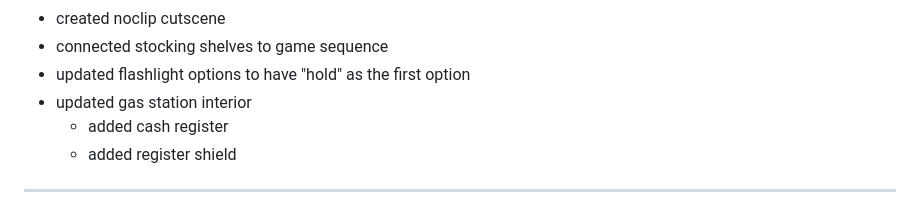
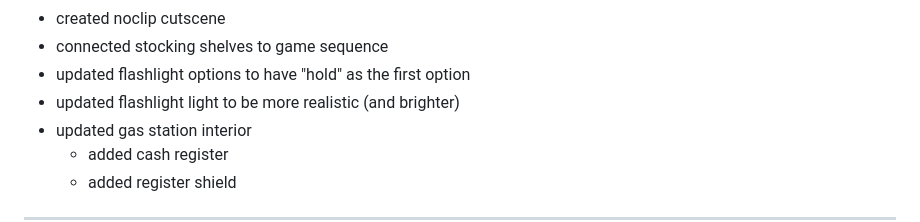
Before and after one commit to hellstorm-software/Kult-Rising, a Markdown page: readme.md, the part around the change. Drawn GitHub-style.

```diff
--- a/readme.md
+++ b/readme.md
@@ -37,6 +37,7 @@ Kult Rising is an SCP survival/building immersive sim set in the Sxlaris Univers
 - created noclip cutscene
 - connected stocking shelves to game sequence
 - updated flashlight options to have "hold" as the first option
+- updated flashlight light to be more realistic (and brighter)
 - updated gas station interior
     - added cash register
     - added register shield
```
